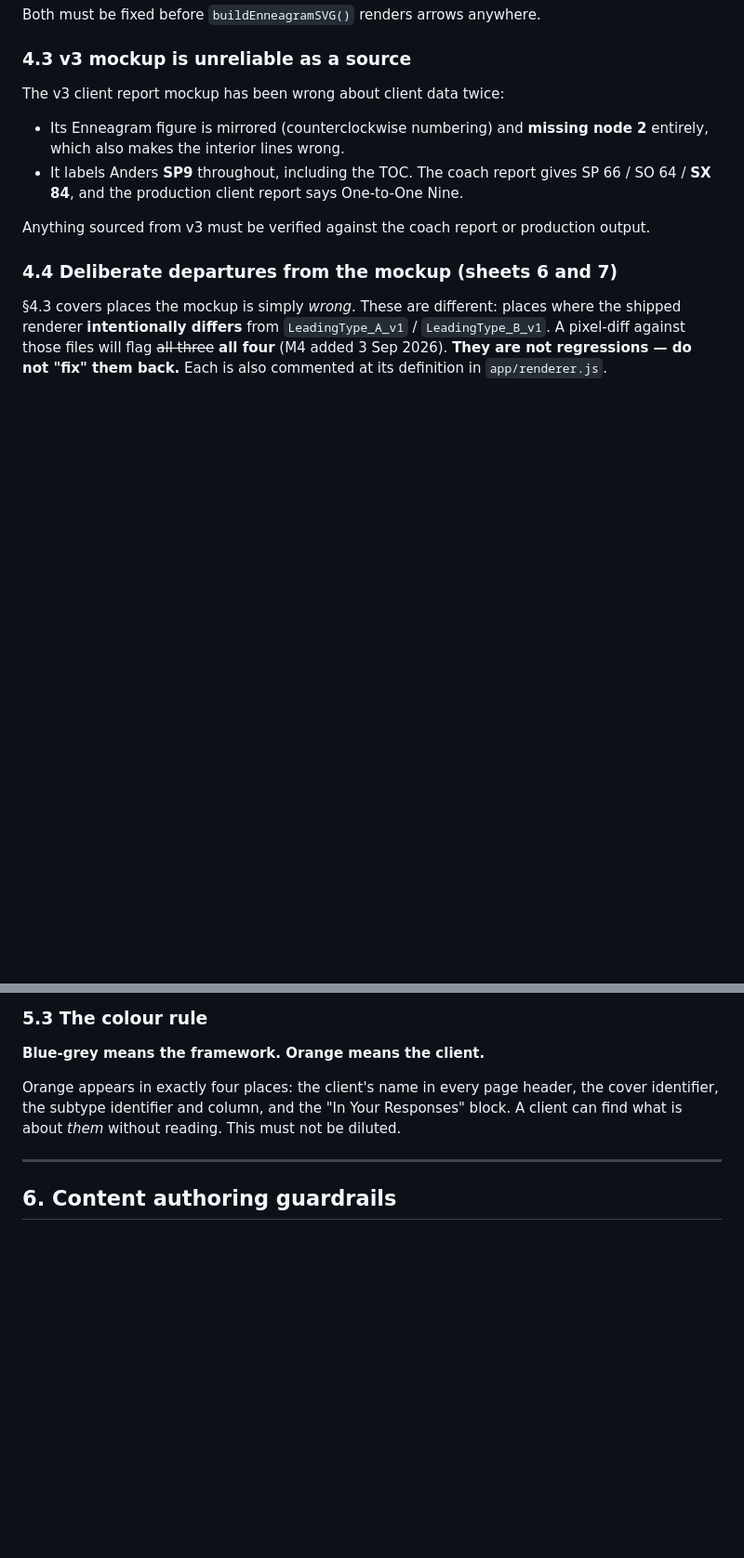
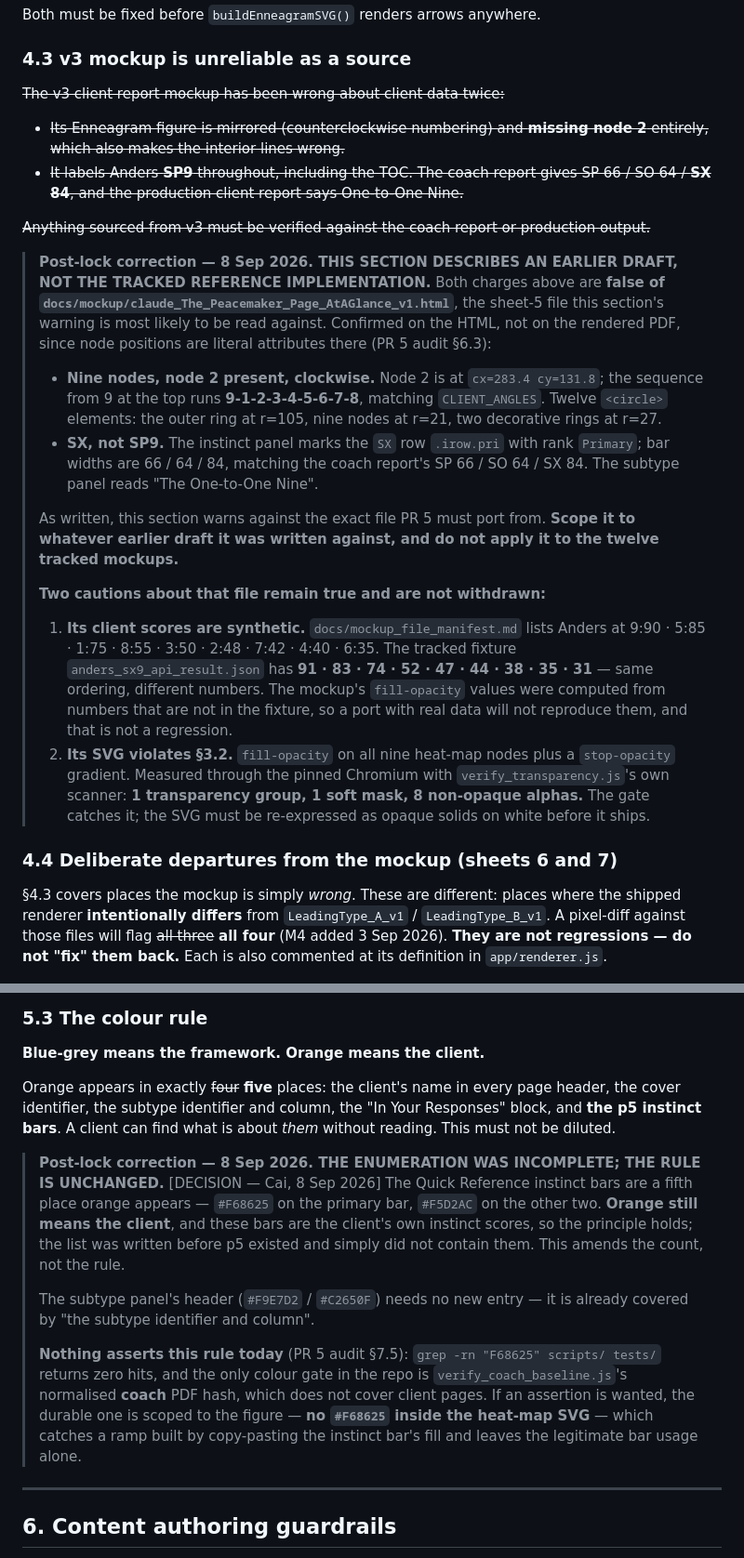
Before and after one commit to cdelumpa/hive-typing-engine, a Markdown page: docs/hive_insightout_client_report_design_spec_v3_0.md, 2 parts joined by grey strips. Shown at 93% size. GitHub-like rendering; blank space fills up the shorter version.

```diff
--- a/docs/hive_insightout_client_report_design_spec_v3_0.md
+++ b/docs/hive_insightout_client_report_design_spec_v3_0.md
@@ -248,14 +248,43 @@ Both must be fixed before `buildEnneagramSVG()` renders arrows anywhere.
 
 ### 4.3 v3 mockup is unreliable as a source
 
-The v3 client report mockup has been wrong about client data twice:
+~~The v3 client report mockup has been wrong about client data twice:~~
 
-- Its Enneagram figure is mirrored (counterclockwise numbering) and **missing node 2** entirely,
-  which also makes the interior lines wrong.
-- It labels Anders **SP9** throughout, including the TOC. The coach report gives SP 66 / SO 64 /
-  **SX 84**, and the production client report says One-to-One Nine.
+- ~~Its Enneagram figure is mirrored (counterclockwise numbering) and **missing node 2** entirely,
+  which also makes the interior lines wrong.~~
+- ~~It labels Anders **SP9** throughout, including the TOC. The coach report gives SP 66 / SO 64 /
+  **SX 84**, and the production client report says One-to-One Nine.~~
 
-Anything sourced from v3 must be verified against the coach report or production output.
+~~Anything sourced from v3 must be verified against the coach report or production output.~~
+
+> **Post-lock correction — 8 Sep 2026. THIS SECTION DESCRIBES AN EARLIER DRAFT, NOT THE TRACKED
+> REFERENCE IMPLEMENTATION.** Both charges above are **false of
+> `docs/mockup/claude_The_Peacemaker_Page_AtAGlance_v1.html`**, the sheet-5 file this section's
+> warning is most likely to be read against. Confirmed on the HTML, not on the rendered PDF, since
+> node positions are literal attributes there (PR 5 audit §6.3):
+>
+> - **Nine nodes, node 2 present, clockwise.** Node 2 is at `cx=283.4 cy=131.8`; the sequence from
+>   9 at the top runs **9-1-2-3-4-5-6-7-8**, matching `CLIENT_ANGLES`. Twelve `<circle>` elements:
+>   the outer ring at r=105, nine nodes at r=21, two decorative rings at r=27.
+> - **SX, not SP9.** The instinct panel marks the `SX` row `.irow.pri` with rank `Primary`; bar
+>   widths are 66 / 64 / 84, matching the coach report's SP 66 / SO 64 / SX 84. The subtype panel
+>   reads "The One-to-One Nine".
+>
+> As written, this section warns against the exact file PR 5 must port from. **Scope it to whatever
+> earlier draft it was written against, and do not apply it to the twelve tracked mockups.**
+>
+> **Two cautions about that file remain true and are not withdrawn:**
+>
+> 1. **Its client scores are synthetic.** `docs/mockup_file_manifest.md` lists Anders at
+>    9:90 · 5:85 · 1:75 · 8:55 · 3:50 · 2:48 · 7:42 · 4:40 · 6:35. The tracked fixture
+>    `anders_sx9_api_result.json` has **91 · 83 · 74 · 52 · 47 · 44 · 38 · 35 · 31** — same
+>    ordering, different numbers. The mockup's `fill-opacity` values were computed from numbers
+>    that are not in the fixture, so a port with real data will not reproduce them, and that is
+>    not a regression.
+> 2. **Its SVG violates §3.2.** `fill-opacity` on all nine heat-map nodes plus a `stop-opacity`
+>    gradient. Measured through the pinned Chromium with `verify_transparency.js`'s own scanner:
+>    **1 transparency group, 1 soft mask, 8 non-opaque alphas.** The gate catches it; the SVG must
+>    be re-expressed as opaque solids on white before it ships.
 
 ### 4.4 Deliberate departures from the mockup (sheets 6 and 7)
 
@@ -318,9 +347,24 @@ are page-local and should be reviewed during the CSS consolidation — several a
 
 **Blue-grey means the framework. Orange means the client.**
 
-Orange appears in exactly four places: the client's name in every page header, the cover
-identifier, the subtype identifier and column, and the "In Your Responses" block. A client can find
-what is about *them* without reading. This must not be diluted.
+Orange appears in exactly ~~four~~ **five** places: the client's name in every page header, the
+cover identifier, the subtype identifier and column, the "In Your Responses" block, and **the p5
+instinct bars**. A client can find what is about *them* without reading. This must not be diluted.
+
+> **Post-lock correction — 8 Sep 2026. THE ENUMERATION WAS INCOMPLETE; THE RULE IS UNCHANGED.**
+> [DECISION — Cai, 8 Sep 2026] The Quick Reference instinct bars are a fifth place orange appears
+> — `#F68625` on the primary bar, `#F5D2AC` on the other two. **Orange still means the client**,
+> and these bars are the client's own instinct scores, so the principle holds; the list was written
+> before p5 existed and simply did not contain them. This amends the count, not the rule.
+>
+> The subtype panel's header (`#F9E7D2` / `#C2650F`) needs no new entry — it is already covered by
+> "the subtype identifier and column".
+>
+> **Nothing asserts this rule today** (PR 5 audit §7.5): `grep -rn "F68625" scripts/ tests/`
+> returns zero hits, and the only colour gate in the repo is `verify_coach_baseline.js`'s
+> normalised **coach** PDF hash, which does not cover client pages. If an assertion is wanted, the
+> durable one is scoped to the figure — **no `#F68625` inside the heat-map SVG** — which catches a
+> ramp built by copy-pasting the instinct bar's fill and leaves the legitimate bar usage alone.
 
 ---
 
```
Also changed, not shown: other parts of docs/hive_insightout_client_report_design_spec_v3_0.md (+40 -5 lines).
